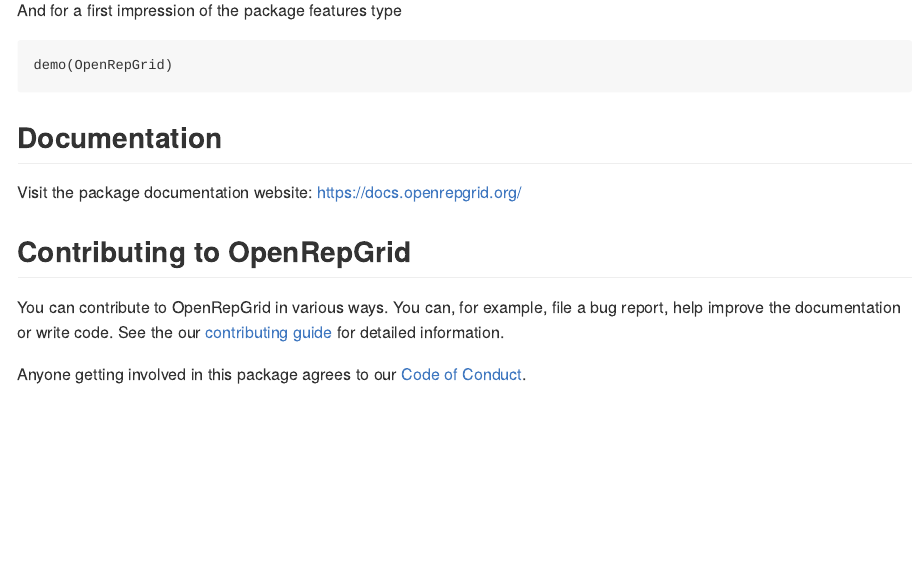
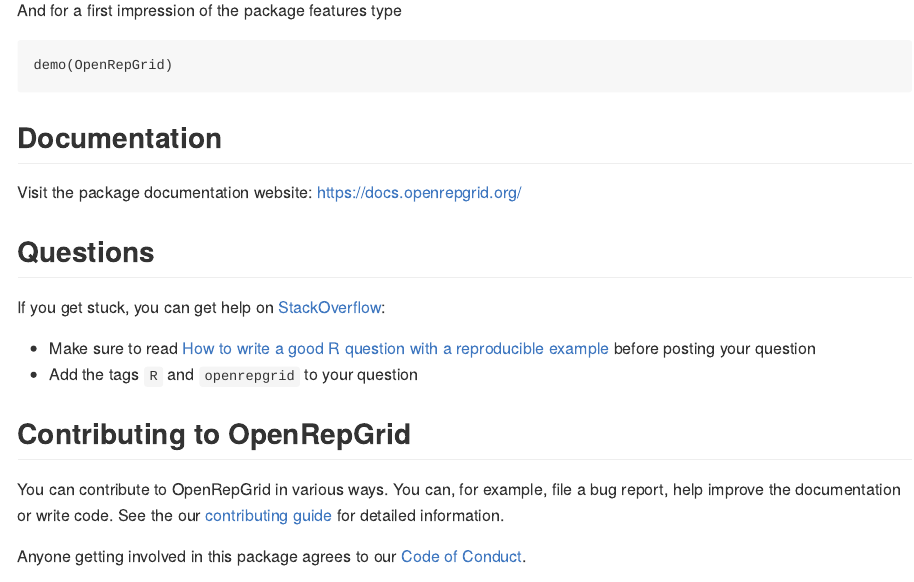
Before and after one commit to markheckmann/OpenRepGrid, an R Markdown document (README.Rmd): the page in a window 1100 px wide, from 980 px down. The pictures show the output file README.md that the author committed with the source, drawn offline in the style of GitHub; badge pictures from the web are left out.

Commit message:
README: add SO question hint

```diff
--- a/README.Rmd
+++ b/README.Rmd
@@ -67,6 +67,14 @@
 Visit the package documentation website: <https://docs.openrepgrid.org/>
 
 
+## Questions
+
+If you get stuck, you can get help on [StackOverflow](https://stackoverflow.com/):
+
+- Make sure to read [How to write a good R question with a reproducible example](https://stackoverflow.com/collectives/r-language/articles/76995406/how-to-write-a-good-r-question-with-a-reproducible-example) before posting your question
+- Add the tags `R` and `openrepgrid` to your question
+
+
 ## Contributing to OpenRepGrid
 
 You can contribute to OpenRepGrid in various ways. You can, for example, file a bug report, help improve the documentation or write code. See the our [contributing guide](https://docs.openrepgrid.org/CONTRIBUTING.html) for detailed information.
```
Also changed, not shown: README.md.
